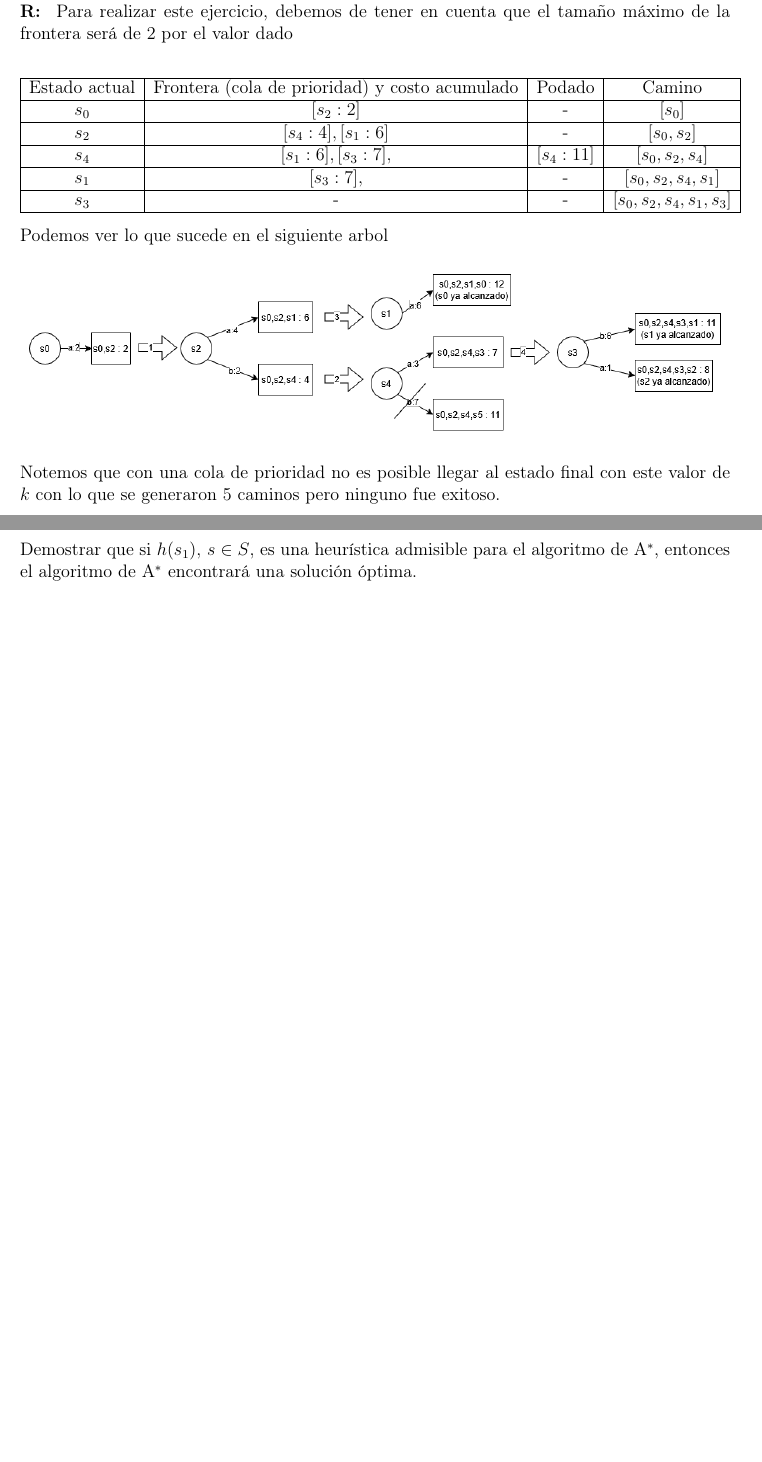
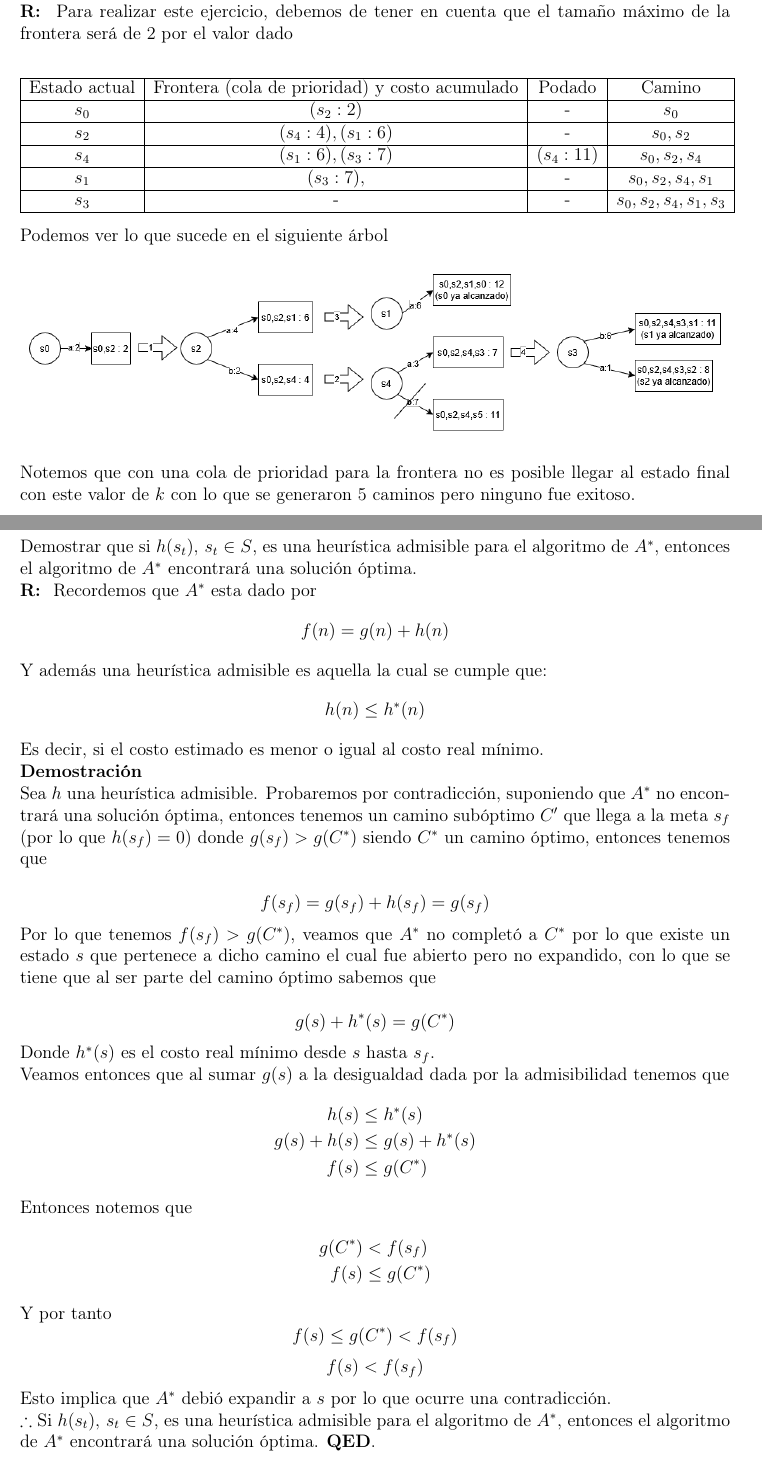
Before and after one commit to Jeanluck-Rop/inteligencia-artificial-2026-2, a LaTeX problem sheet (tareas/tarea1/tarea.tex, which reads tareas/tarea1/respuestas/ejercicio8.tex, tareas/tarea1/respuestas/ejercicio9.tex): two parts of pages 22 and 23 of 27, joined at a grey line, cut so that both start at the same text, the shorter picture padded with empty space. Compiled offline with pdfLaTeX.

Commit message:
feat: t1/ejercicio9 listo.

```diff
--- a/tareas/tarea1/respuestas/ejercicio8.tex
+++ b/tareas/tarea1/respuestas/ejercicio8.tex
@@ -4,23 +4,23 @@ Para realizar este ejercicio, debemos de tener en cuenta que el tamaño máximo
         \hline
         Estado actual & Frontera (cola de prioridad) y costo acumulado & Podado & Camino \\
         \hline
-        $s_0$ & $[s_2:2]$ & - & $[s_0]$ \\
+        $s_0$ & $(s_2:2)$ & - & $s_0$ \\
         \hline
-        $s_2$ & $[s_4:4], [s_1:6]$ & - & $[s_0,s_2]$ \\
+        $s_2$ & $(s_4:4), (s_1:6)$ & - & $s_0,s_2$ \\
         \hline
-        $s_4$ & $[s_1:6], [s_3:7],$ & $[s_4:11]$ & $[s_0,s_2,s_4]$ \\
+        $s_4$ & $(s_1:6), (s_3:7)$ & $(s_4:11)$ & $s_0,s_2,s_4$ \\
         \hline
-        $s_1$ & $[s_3:7],$ & -  & $[s_0,s_2,s_4, s_1]$ \\
+        $s_1$ & $(s_3:7),$ & -  & $s_0,s_2,s_4, s_1$ \\
         \hline
-        $s_3$ & - & -  & $[s_0,s_2,s_4, s_1, s_3]$ \\
+        $s_3$ & - & -  & $s_0,s_2,s_4, s_1, s_3$ \\
         \hline
     \end{tabular}
 \end{center}
 
-Podemos ver lo que sucede en el siguiente arbol
+Podemos ver lo que sucede en el siguiente árbol
 
 \begin{center}
     \includegraphics[height = 4cm]{respuestas/img/treeE8.png}
 \end{center}
 
-Notemos que con una cola de prioridad no es posible llegar al estado final con este valor de $k$ con lo que se generaron $5$ caminos pero ninguno fue exitoso.\\
+Notemos que con una cola de prioridad para la frontera no es posible llegar al estado final con este valor de $k$ con lo que se generaron $5$ caminos pero ninguno fue exitoso.\\
--- /dev/null
+++ b/tareas/tarea1/respuestas/ejercicio9.tex
@@ -0,0 +1,33 @@
+Recordemos que $A^*$ esta dado por
+\[f(n)=g(n)+h(n)\]
+Y además una heurística admisible es aquella la cual se cumple que:
+\[h(n) \leq h^*(n)\]
+Es decir, si el costo estimado es menor o igual al costo real mínimo.\\
+\textbf{Demostración}\\
+Sea $h$ una heurística admisible.  Probaremos por contradicción, suponiendo que $A^*$ no encontrará una solución óptima, entonces tenemos un camino subóptimo $C'$ que llega a la meta $s_f$ (por lo que $h(s_f)=0$) donde $g(s_f) > g(C^*)$ siendo $C^*$ un camino óptimo, entonces tenemos que
+
+\[ f(s_f)= g(s_f) + h(s_f) = g(s_f) \]
+
+Por lo que tenemos $f(s_f) > g (C^*)$, veamos que $A^*$ no completó a $C^*$ por lo que existe un estado $s$ que pertenece a dicho camino el cual fue abierto pero no expandido, con lo que se tiene que al ser parte del camino óptimo sabemos que
+
+\[ g(s)+h^*(s) = g(C^*) \]
+Donde $h^*(s)$ es el costo real mínimo desde $s$ hasta $s_f$.
+
+Veamos entonces que al sumar $g(s)$ a la desigualdad dada por la admisibilidad tenemos que
+\begin{align*}
+    h(s) & \leq h^*(s)\\
+    g(s) + h(s) & \leq g(s) + h^*(s)\\
+    f(s) & \leq g(C^*)
+\end{align*}
+
+Entonces notemos que
+\begin{align*}
+    g(C^*) & < f(s_f)\\
+    f(s) & \leq g(C^*)
+\end{align*}
+
+Y por tanto
+\[f(s) \leq g(C^*) < f(s_f)\]
+\[f(s) < f(s_f) \]
+Esto implica que $A^*$ debió expandir a $s$ por lo que ocurre una contradicción.\\
+$\therefore$ Si $h(s_t),\, s_t \in S$, es una heurística admisible para el algoritmo de $A^*$, entonces el algoritmo de $A^*$ encontrará una solución óptima. \textbf{QED}.
--- a/tareas/tarea1/tarea.tex
+++ b/tareas/tarea1/tarea.tex
@@ -195,7 +195,8 @@ Utilizar el algoritmo de Beam Search con $k=2$ para encontrar una solución al p
 
 
 \section{Ejercicio 9.}
-Demostrar que si $h(s_1),\, s \in S$, es una heurística admisible para el algoritmo de A$^*$, entonces el algoritmo de A$^*$ encontrará una solución óptima.
+Demostrar que si $h(s_t),\, s_t \in S$, es una heurística admisible para el algoritmo de $A^*$, entonces el algoritmo de $A^*$ encontrará una solución óptima.\\
+\textbf{R: } \input{respuestas/ejercicio9.tex}
 
 \bigskip
 
```
Also changed, not shown: tareas/tarea1/respuestas/ejercicio6.tex (+8 -8 lines).
